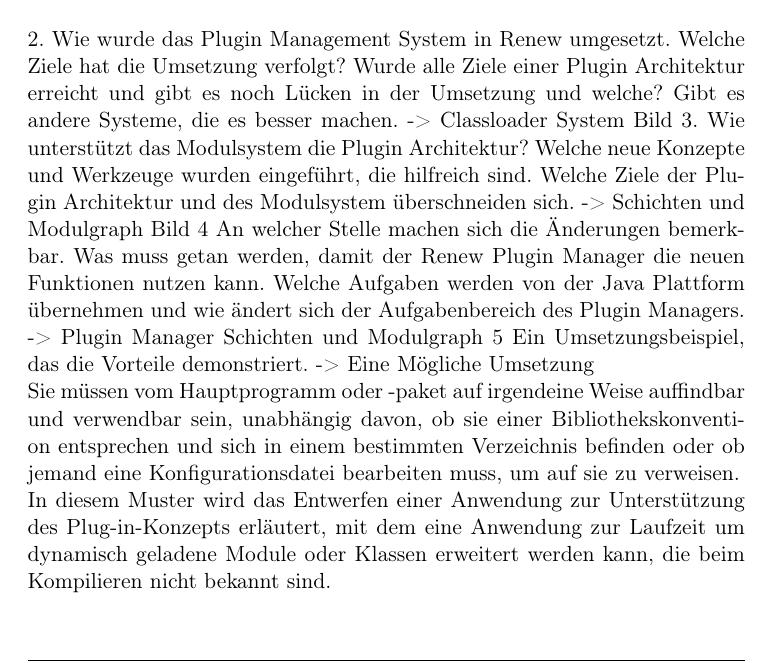
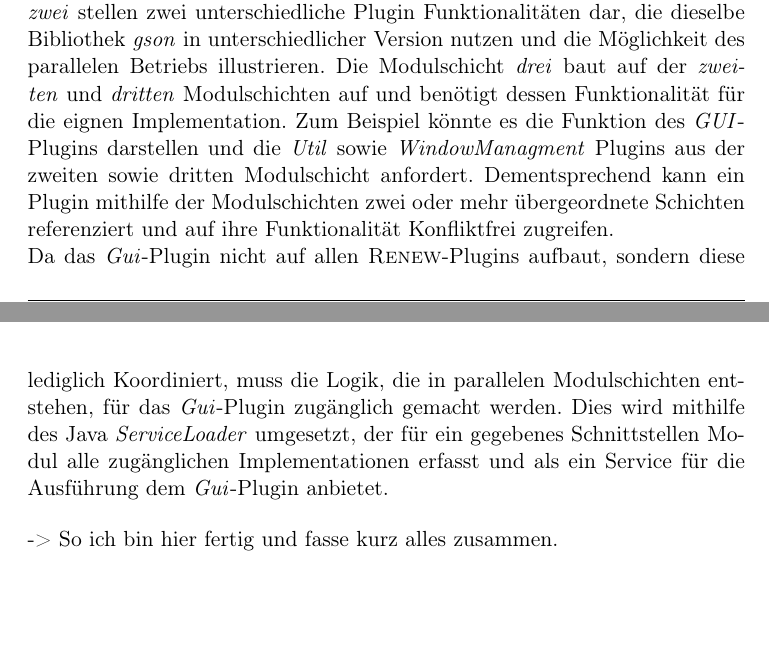
Before and after one commit to iFindY/bericht, a LaTeX thesis (Thesis.tex, which reads Ausgangssituation.tex): part of page 70 of 111 before the commit and two parts of pages 70 and 71 of 111 after it, the two joined at a grey line, cut at the place of the change. Compiled offline with pdfLaTeX.

Commit message:
Plugin-Loading Grundriss Beispiel

```diff
--- a/Ausgangssituation.tex
+++ b/Ausgangssituation.tex
@@ -273,35 +275,16 @@
+			   \label{fig:ModSchichtKonzept}
+			 \end{figure}
 
-		Damit übernimmt das Modulsystem von Java die Erstellung der richtigen Einlesereihenfolge der Plugins als einen gerichteten azyklischen Graphen und realisiert somit eine interne Aufgabe des Plugin-Managers.
+			Ganz Oben in der Schichten Hierarchie befindet sich der \textit{Boot Layer}, dieser enthält die von Java zur Verfügung gestellten Module sowie unseren Einstiegspunkt der Applikation mit der statischen \textit{main} Methode. Der Einstiegspunkt der Applikation erstellt und verwaltet die Plugins über die zur Laufzeit  erstellten Modulschichten. Die darunterliegenden Schichten \textit{eins} und \textit{zwei} stellen zwei unterschiedliche Plugin Funktionalitäten dar, die dieselbe Bibliothek \textit{gson} in unterschiedlicher Version nutzen und die Möglichkeit des parallelen Betriebs illustrieren. Die Modulschicht \textit{drei} baut auf der \textit{zweiten} und \textit{dritten} Modulschichten auf und benötigt dessen Funktionalität für die eignen Implementation. Zum Beispiel könnte es die Funktion des \textit{GUI}-Plugins darstellen und die \textit{Util} sowie \textit{WindowManagment} Plugins aus der zweiten sowie dritten Modulschicht anfordert. Dementsprechend kann ein Plugin mithilfe der Modulschichten zwei oder mehr übergeordnete Schichten referenziert und auf ihre Funktionalität Konfliktfrei zugreifen.\newline
+			Da das \textit{Gui}-Plugin nicht auf allen \textsc{Renew}-Plugins aufbaut, sondern diese lediglich Koordiniert, muss die Logik, die in parallelen Modulschichten entstehen, für das \textit{Gui}-Plugin zugänglich gemacht werden. Dies wird mithilfe des Java \textit{ServiceLoader} umgesetzt, der für ein gegebenes Schnittstellen Modul alle zugänglichen Implementationen erfasst und als ein Service für die Ausführung dem \textit{Gui}-Plugin anbietet.\bigbreak
 
 
-	\subsection{Plugin Manager }\label{sub:module_layer}
-		% 1.	Was ist ein Plugin System und aus welchen Konstrukten besteht es? Welche Ziele verfolgt das genannte System und mit welchen Konzepten werden die Ziele Umgesetzt.
-		%		-> Plugin Patern Bild
-		Eine Plugin-Architektur ist eine Architektur, die externen Code aufruft, ohne alle Details dieses Codes im Voraus zu kennen. Um eine Kommunikation mit dem Kern aufnehmen zu können, müssen die Plugins einer Konvention folgen. Die Konvention wird als ein \textit{interface} umgesetzt welches beiden Kommunikationspartner bekannt ist. Das UML-Diagramm \ref{fig:pluginUML} veranschaulicht Kommunikationsvertrag zwischen den Plugins und dem Plugin-Manager. \newline
-			% \begin{figure}[h!]
-			%   \centering
-			%   \includegraphics[width=0.6\textwidth]{material/images/pluginKonzept.pdf}
-			%   \caption{UML Diagramm für das Plugin-Muster \cite{tubiblio36573}}
-			%   \label{fig:pluginUML}
-			% \end{figure}
-
-			2.	Wie wurde das Plugin Management System in Renew umgesetzt. Welche Ziele hat die Umsetzung verfolgt? Wurde alle Ziele einer Plugin Architektur erreicht und gibt es noch Lücken in der Umsetzung und welche? Gibt es andere Systeme, die es besser machen.
-			-> Classloader System Bild
-			3.	Wie unterstützt das Modulsystem die Plugin Architektur? Welche neue Konzepte und Werkzeuge wurden eingeführt, die hilfreich sind. Welche Ziele der Plugin Architektur und des Modulsystem überschneiden sich.
-			-> Schichten und Modulgraph Bild
-			4	An welcher Stelle machen sich die Änderungen bemerkbar. Was muss getan werden, damit der Renew Plugin Manager die neuen Funktionen nutzen kann. Welche Aufgaben werden von der Java Plattform übernehmen und wie ändert sich  der Aufgabenbereich des Plugin Managers.
-			->  Plugin Manager Schichten und Modulgraph
-			5	Ein Umsetzungsbeispiel, das die Vorteile demonstriert.
-			-> Eine Mögliche Umsetzung
+			-> So ich bin hier fertig und fasse kurz alles zusammen.
 
 
 
 
 
-Sie müssen vom Hauptprogramm oder -paket auf irgendeine Weise auffindbar und verwendbar sein, unabhängig davon, ob sie einer Bibliothekskonvention entsprechen und sich in einem bestimmten Verzeichnis befinden oder ob jemand eine Konfigurationsdatei bearbeiten muss, um auf sie zu verweisen.
-
-
-In diesem Muster wird das Entwerfen einer Anwendung zur Unterstützung des Plug-in-Konzepts erläutert, mit dem eine Anwendung zur Laufzeit um dynamisch geladene Module oder Klassen erweitert werden kann, die beim Kompilieren nicht bekannt sind.
 
 \section{Anforderungsanalyse}
 	Indem der Java-JDK mit der neunten Version von Java modularisiert wurde, ändern sich die grundsätzlichen Funktionsrichtlinien der Plattform, die Konsequenzen für bestehende Systeme mit sich bringen. Denn das Modulsystem von Java führt eine obligatorische Kapselung der Code-Komponenten ein, die über erweiterte Sicherheitsmechanismen verfügen und nur über explizite Schnittstellen geladen und angesprochen werden können.\newline
```
Also changed, not shown: material/images/ModulLayerDepsDraw.pdf (added), Ausgangssituation.tex (10 more changed lines), 1 other file.
